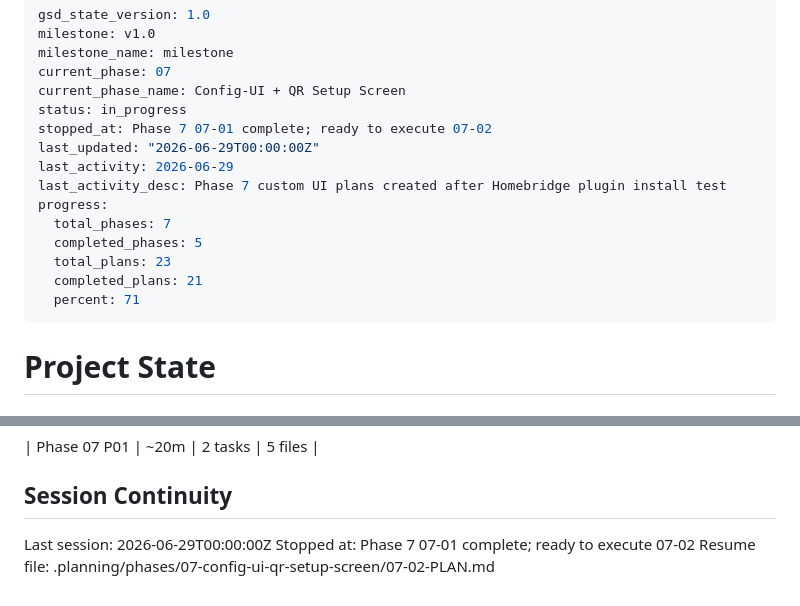
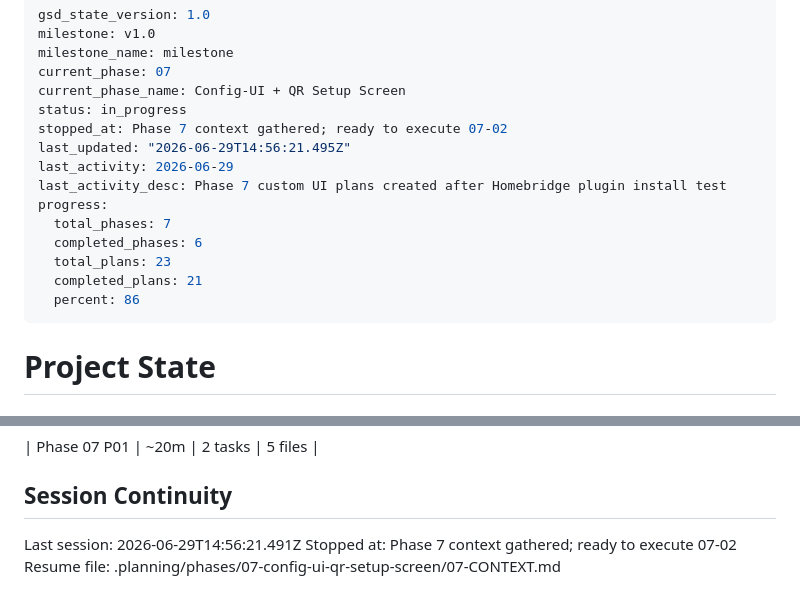
Before and after one commit to supagroova/homebridge-tuya-smartlife, a Markdown page: .planning/STATE.md, 2 parts joined by grey strips. Drawn GitHub-style.

Commit message:
docs(state): record phase 7 context session

```diff
--- a/.planning/STATE.md
+++ b/.planning/STATE.md
@@ -5,16 +5,16 @@ milestone_name: milestone
 current_phase: 07
 current_phase_name: Config-UI + QR Setup Screen
 status: in_progress
-stopped_at: Phase 7 07-01 complete; ready to execute 07-02
-last_updated: "2026-06-29T00:00:00Z"
+stopped_at: Phase 7 context gathered; ready to execute 07-02
+last_updated: "2026-06-29T14:56:21.495Z"
 last_activity: 2026-06-29
 last_activity_desc: Phase 7 custom UI plans created after Homebridge plugin install test
 progress:
   total_phases: 7
-  completed_phases: 5
+  completed_phases: 6
   total_plans: 23
   completed_plans: 21
-  percent: 71
+  percent: 86
 ---
 
 # Project State
@@ -125,6 +125,6 @@ Items acknowledged and carried forward from previous milestone close:
 
 ## Session Continuity
 
-Last session: 2026-06-29T00:00:00Z
-Stopped at: Phase 7 07-01 complete; ready to execute 07-02
-Resume file: .planning/phases/07-config-ui-qr-setup-screen/07-02-PLAN.md
+Last session: 2026-06-29T14:56:21.491Z
+Stopped at: Phase 7 context gathered; ready to execute 07-02
+Resume file: .planning/phases/07-config-ui-qr-setup-screen/07-CONTEXT.md
```
